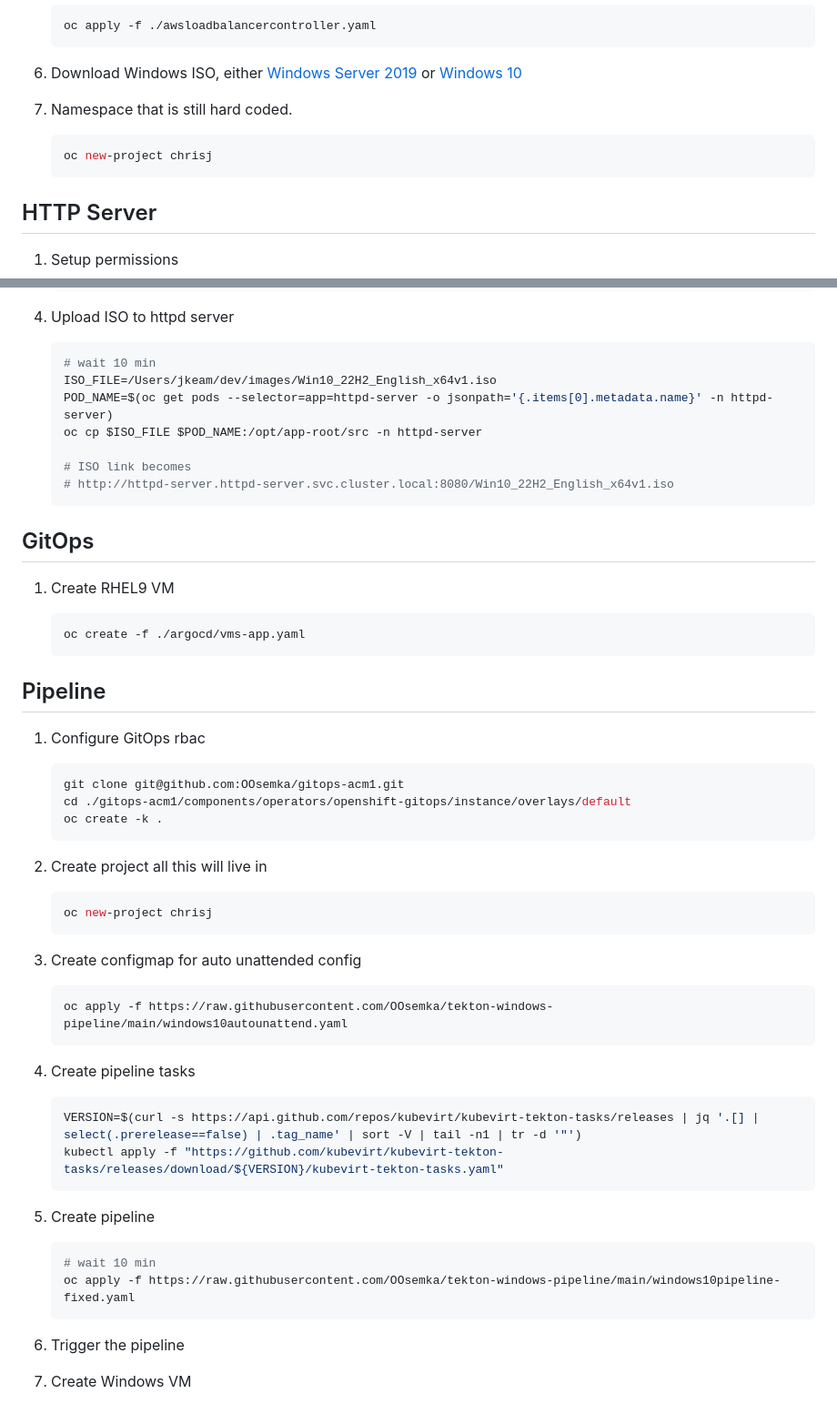
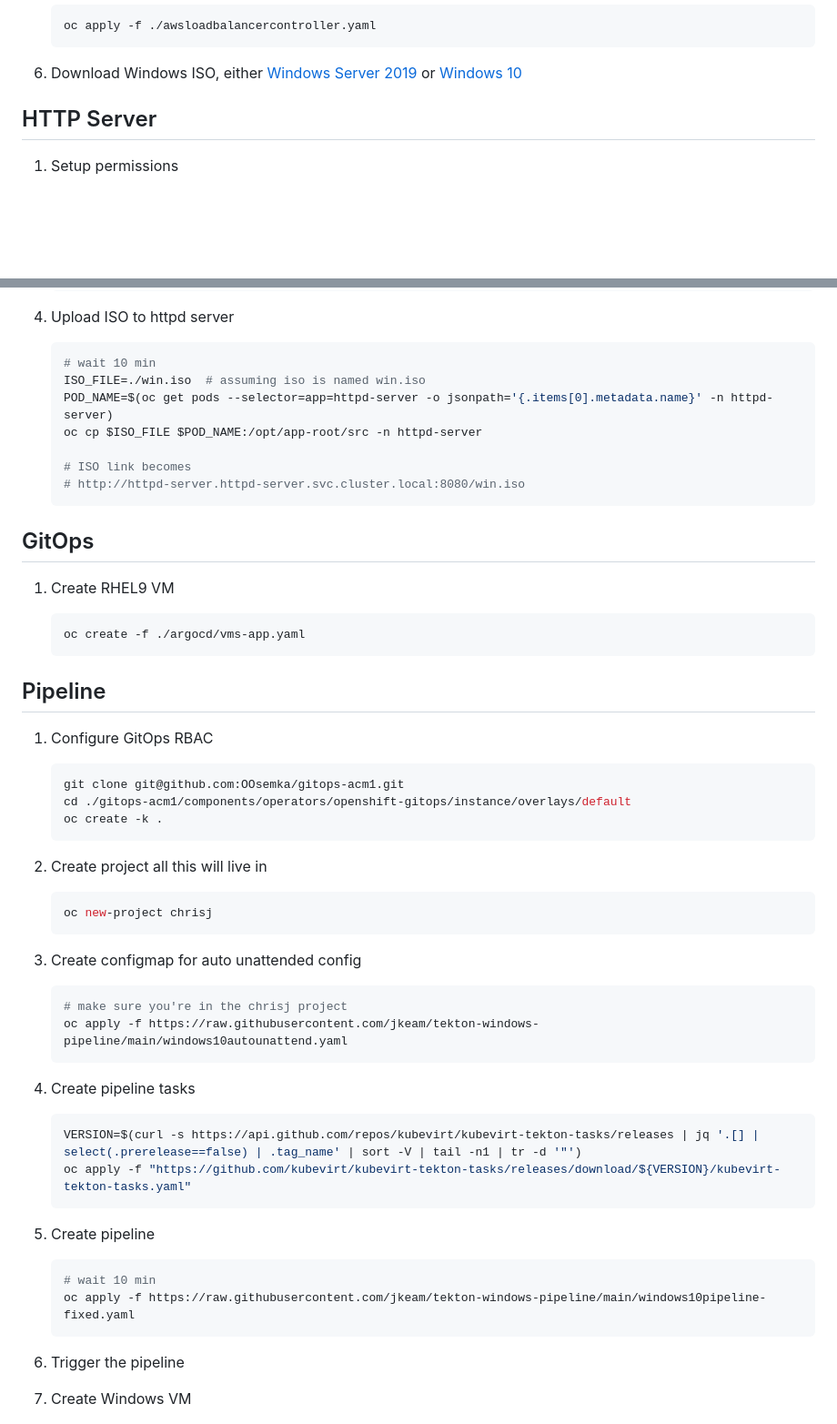
Before and after one commit to jkeam/ocp-virt, a Markdown page: README.md, 2 parts joined by grey strips. Shown: that part at 91% size. Drawn GitHub-style; blank space fills up the shorter version.

Commit message:
changed to my repo

````diff
--- a/README.md
+++ b/README.md
@@ -22,12 +22,6 @@ with Volume Binding Mode of `Immediate`
 6. Download Windows ISO,
 either [Windows Server 2019](https://www.microsoft.com/en-us/evalcenter/download-windows-server-2019)
 or [Windows 10](https://www.microsoft.com/en-us/software-download/windows10ISO)
-
-7. Namespace that is still hard coded.
-
-    ```shell
-    oc new-project chrisj
-    ```
 
 ## HTTP Server
 
@@ -57,12 +51,12 @@ or [Windows 10](https://www.microsoft.com/en-us/software-download/windows10ISO)
 
     ```shell
     # wait 10 min
-    ISO_FILE=/Users/jkeam/dev/images/Win10_22H2_English_x64v1.iso
+    ISO_FILE=./win.iso  # assuming iso is named win.iso
     POD_NAME=$(oc get pods --selector=app=httpd-server -o jsonpath='{.items[0].metadata.name}' -n httpd-server)
     oc cp $ISO_FILE $POD_NAME:/opt/app-root/src -n httpd-server
 
     # ISO link becomes
-    # http://httpd-server.httpd-server.svc.cluster.local:8080/Win10_22H2_English_x64v1.iso
+    # http://httpd-server.httpd-server.svc.cluster.local:8080/win.iso
     ```
 
 ## GitOps
@@ -75,7 +69,7 @@ or [Windows 10](https://www.microsoft.com/en-us/software-download/windows10ISO)
 
 ## Pipeline
 
-1. Configure GitOps rbac
+1. Configure GitOps RBAC
 
     ```shell
     git clone git@github.com:OOsemka/gitops-acm1.git
@@ -92,21 +86,22 @@ or [Windows 10](https://www.microsoft.com/en-us/software-download/windows10ISO)
 3. Create configmap for auto unattended config
 
     ```shell
-    oc apply -f https://raw.githubusercontent.com/OOsemka/tekton-windows-pipeline/main/windows10autounattend.yaml
+    # make sure you're in the chrisj project
+    oc apply -f https://raw.githubusercontent.com/jkeam/tekton-windows-pipeline/main/windows10autounattend.yaml
     ```
 
 4. Create pipeline tasks
 
     ```shell
     VERSION=$(curl -s https://api.github.com/repos/kubevirt/kubevirt-tekton-tasks/releases | jq '.[] | select(.prerelease==false) | .tag_name' | sort -V | tail -n1 | tr -d '"')
-    kubectl apply -f "https://github.com/kubevirt/kubevirt-tekton-tasks/releases/download/${VERSION}/kubevirt-tekton-tasks.yaml"
+    oc apply -f "https://github.com/kubevirt/kubevirt-tekton-tasks/releases/download/${VERSION}/kubevirt-tekton-tasks.yaml"
     ```
 
 5. Create pipeline
 
     ```shell
     # wait 10 min
-    oc apply -f https://raw.githubusercontent.com/OOsemka/tekton-windows-pipeline/main/windows10pipeline-fixed.yaml
+    oc apply -f https://raw.githubusercontent.com/jkeam/tekton-windows-pipeline/main/windows10pipeline-fixed.yaml
     ```
 
 6. Trigger the pipeline
````
